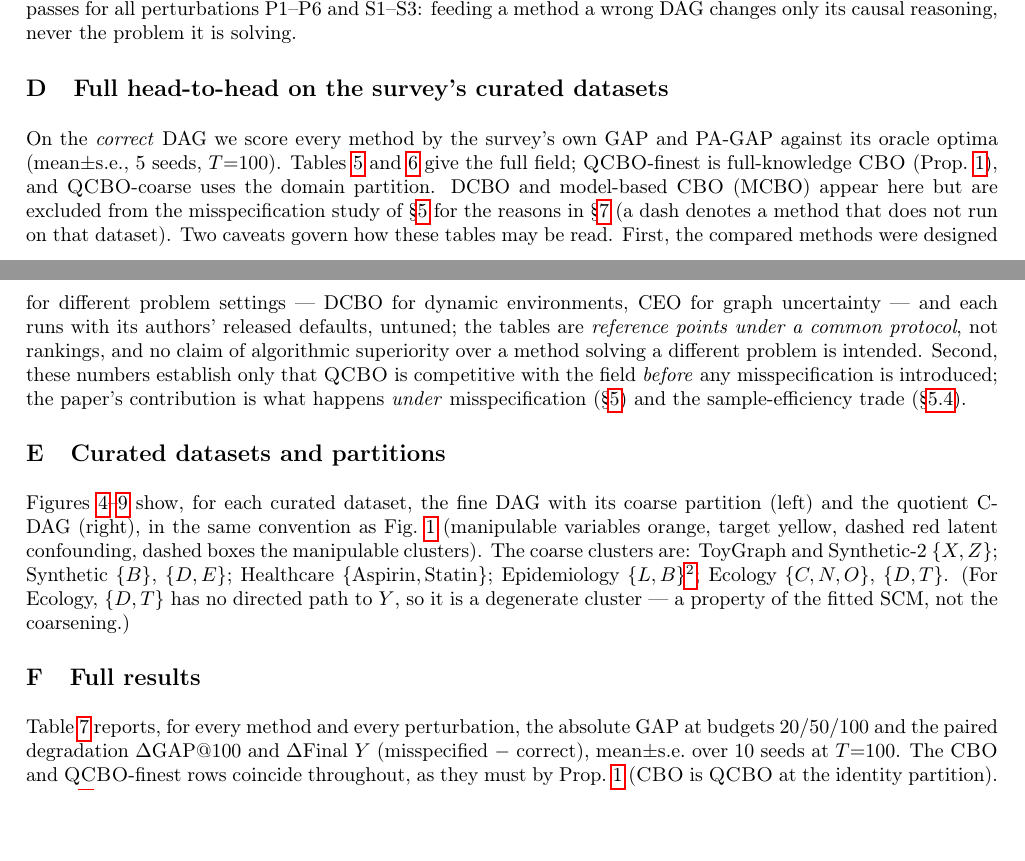
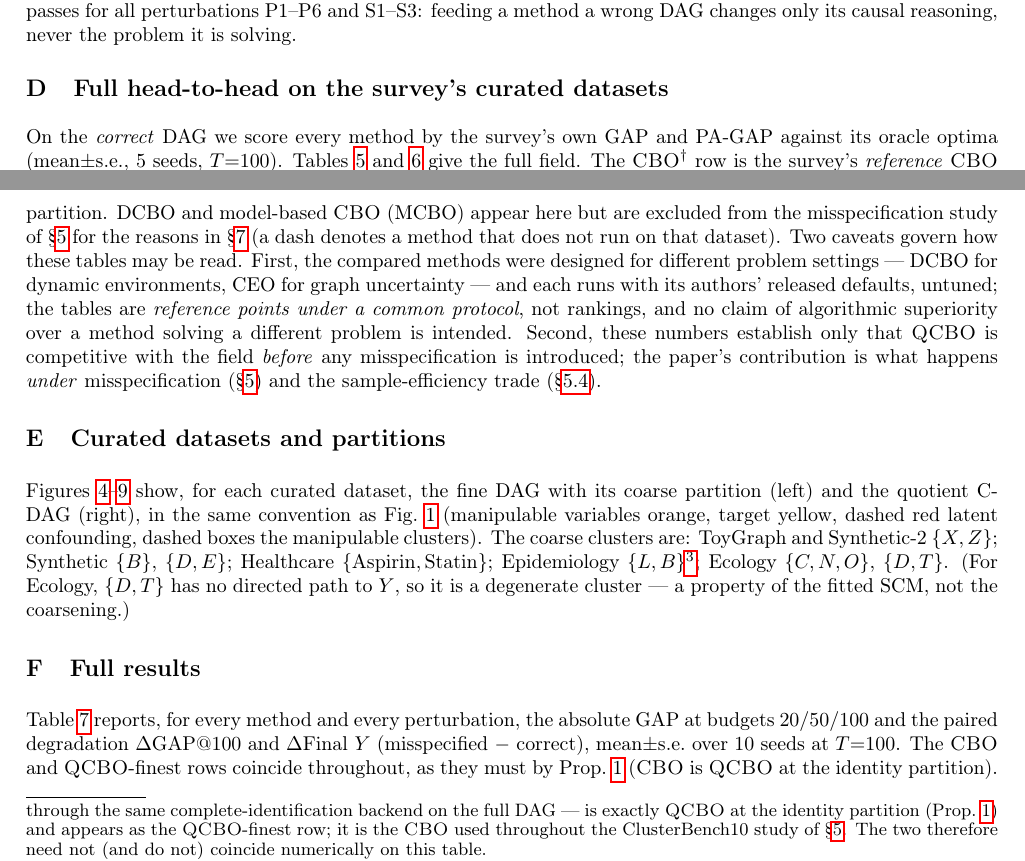
Before and after one commit to fmfsa/ccbo, a LaTeX paper (paper/qcbo_aistats.tex): two parts of pages 11 and 12 of 16, joined at a grey line, cut so that both start at the same text, the shorter picture padded with empty space. Compiled offline with pdfLaTeX.

Commit message:
Disambiguate field CBO from full-knowledge CBO in the survey head-to-head
The standardized-benchmark tables (App. D) list a "CBO" row that is the survey's
own reference implementation of Aglietti et al. (2020) — a distinct codebase with
a supervised warm-start — whereas the paper's full-knowledge CBO is QCBO at the
identity partition (= QCBO-finest, Prop. 1) used in the ClusterBench10 study. With
the Prop. 1 equivalence now stated globally, the shared "CBO" label read as a
contradiction (the two have different numbers here).

Relabel the survey baseline as CBO† in both head-to-head tables (and the emitter),
and add a footnote in App. D explaining that CBO† is the survey's reference
implementation, distinct from full-knowledge CBO = QCBO-finest, so the two need not
coincide on this table.

Co-Authored-By: Claude Opus 4.8 <noreply@anthropic.com>

```diff
--- a/paper/qcbo_aistats.tex
+++ b/paper/qcbo_aistats.tex
@@ -984,8 +984,17 @@ reasoning, never the problem it is solving.
 \section{Full head-to-head on the survey's curated datasets}\label{app:headtohead}
 On the \emph{correct} DAG we score every method by the survey's own GAP and PA-GAP
 against its oracle optima (mean$\pm$s.e., 5 seeds, $T{=}100$). Tables~\ref{tab:headtohead-gap}
-and~\ref{tab:headtohead-pagap} give the full field; \QCBO{}-finest is full-knowledge
-\CBO{} (Prop.~\ref{prop:identity}), and \QCBO{}-coarse uses the domain partition. DCBO and
+and~\ref{tab:headtohead-pagap} give the full field. The
+$\text{\CBO{}}^{\dagger}$ row is the survey's \emph{reference} \CBO{} implementation
+\citep{aglietti2020causal},\footnote{This head-to-head runs each method through the
+survey's released code; the $\text{\CBO{}}^{\dagger}$ baseline warm-starts its GP
+from a supervised prior and is a distinct codebase from our full-knowledge \CBO{}.
+Our full-knowledge \CBO{} --- \CBO{} run through the same complete-identification
+backend on the full DAG --- is exactly \QCBO{} at the identity partition
+(Prop.~\ref{prop:identity}) and appears as the \QCBO{}-finest row; it is the \CBO{}
+used throughout the ClusterBench10 study of \S\ref{sec:exp}. The two therefore need
+not (and do not) coincide numerically on this table.} so it differs from
+\QCBO{}-finest here; \QCBO{}-coarse uses the domain partition. DCBO and
 model-based \CBO{} (MCBO) appear here but are excluded from the misspecification study of
 \S\ref{sec:exp} for the reasons in \S\ref{sec:limitations} (a dash denotes a method that does
 not run on that dataset). Two caveats govern how these tables may be read. First,
```
Also changed, not shown: paper/tables/benchmark_comparison.tex (+1 -1 lines), paper/tables/benchmark_comparison_pagap.tex (+1 -1 lines), 1 other file.
